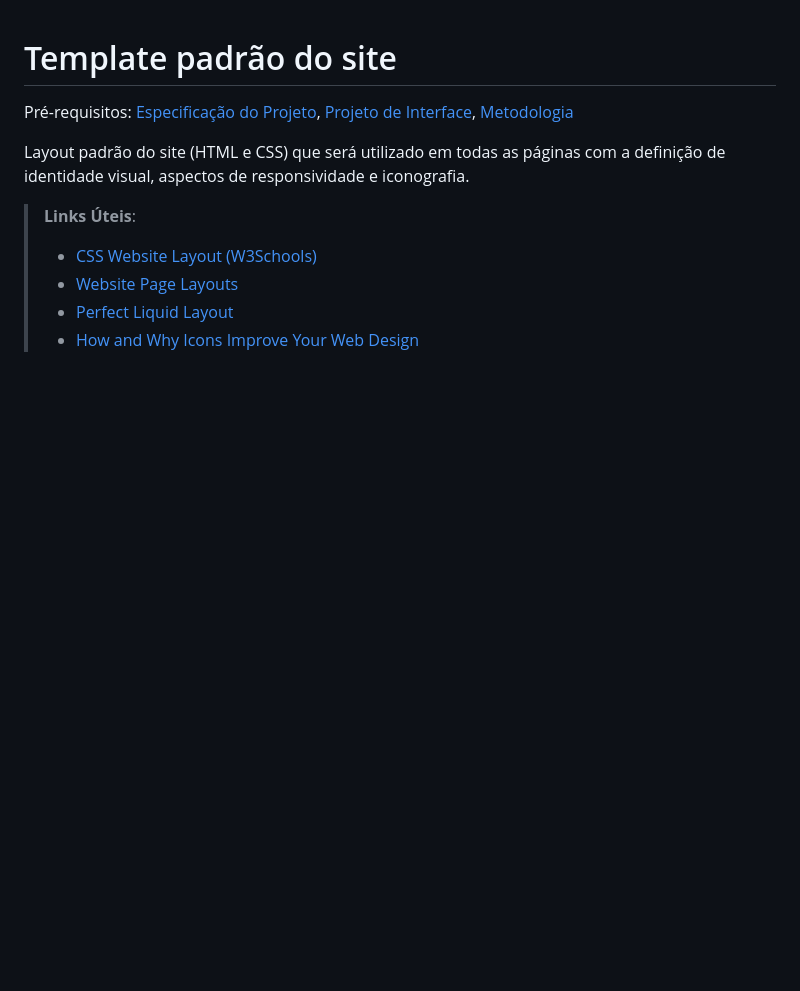
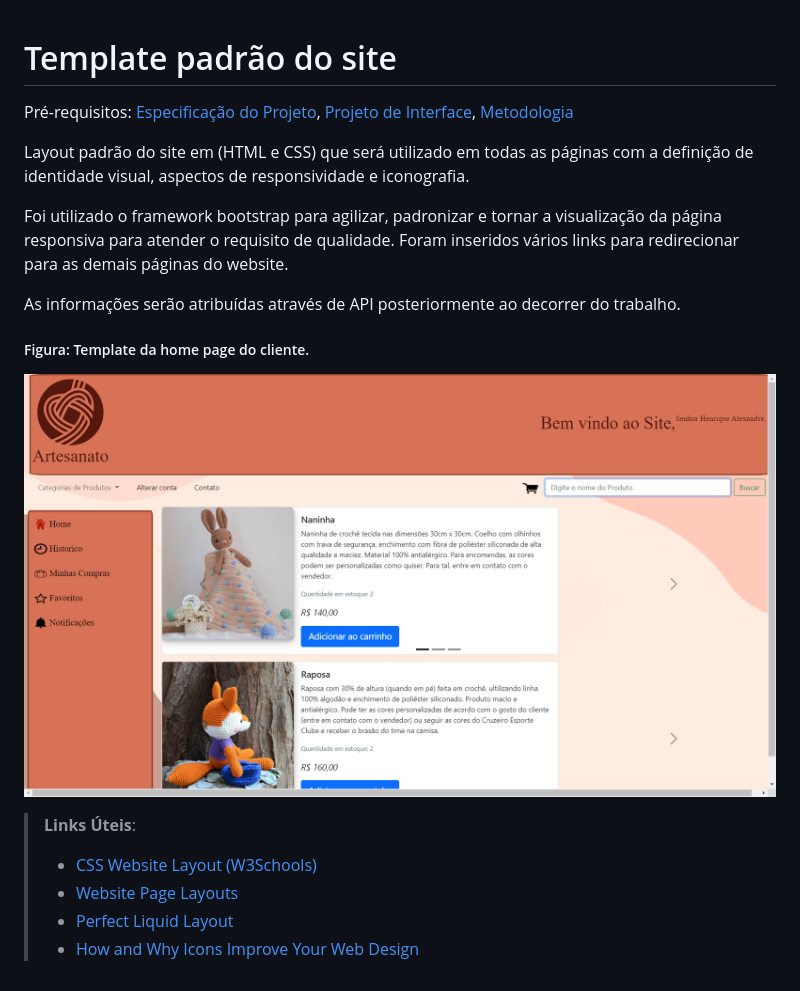
Before and after one commit to ICEI-PUC-Minas-PMV-ADS/pmv-ads-2022-1-e1-proj-web-t6-grupo_4_artesanato, a Markdown page: docs/06-Template padrão do Site.md, the part around the change. GitHub-like rendering; pictures changed too: docs/img/Home Page cliente pronta.png (added); blank space fills up the shorter version.

Commit message:
Documentação da página.
Uma demonstração da homePage.

```diff
--- a/docs/06-Template padrão do Site.md
+++ b/docs/06-Template padrão do Site.md
@@ -2,7 +2,14 @@
 
 <span style="color:red">Pré-requisitos: <a href="2-Especificação do Projeto.md"> Especificação do Projeto</a></span>, <a href="3-Projeto de Interface.md"> Projeto de Interface</a>, <a href="4-Metodologia.md"> Metodologia</a>
 
-Layout padrão do site (HTML e CSS) que será utilizado em todas as páginas com a definição de identidade visual, aspectos de responsividade e iconografia.
+Layout padrão do site em (HTML e CSS) que será utilizado em todas as páginas com a definição de identidade visual, aspectos de responsividade e iconografia.
+
+Foi utilizado o framework bootstrap para agilizar, padronizar e tornar a visualização da página responsiva para atender o requisito de qualidade. Foram inseridos vários links para redirecionar para as demais páginas do website.
+
+As informações serão atribuídas através de API posteriormente ao decorrer do trabalho.
+##### Figura: Template da home page do cliente.
+![Diagrama de Componentes](img/Home%20Page%20cliente%20pronta.png)
+
 
 > **Links Úteis**:
 >
```
